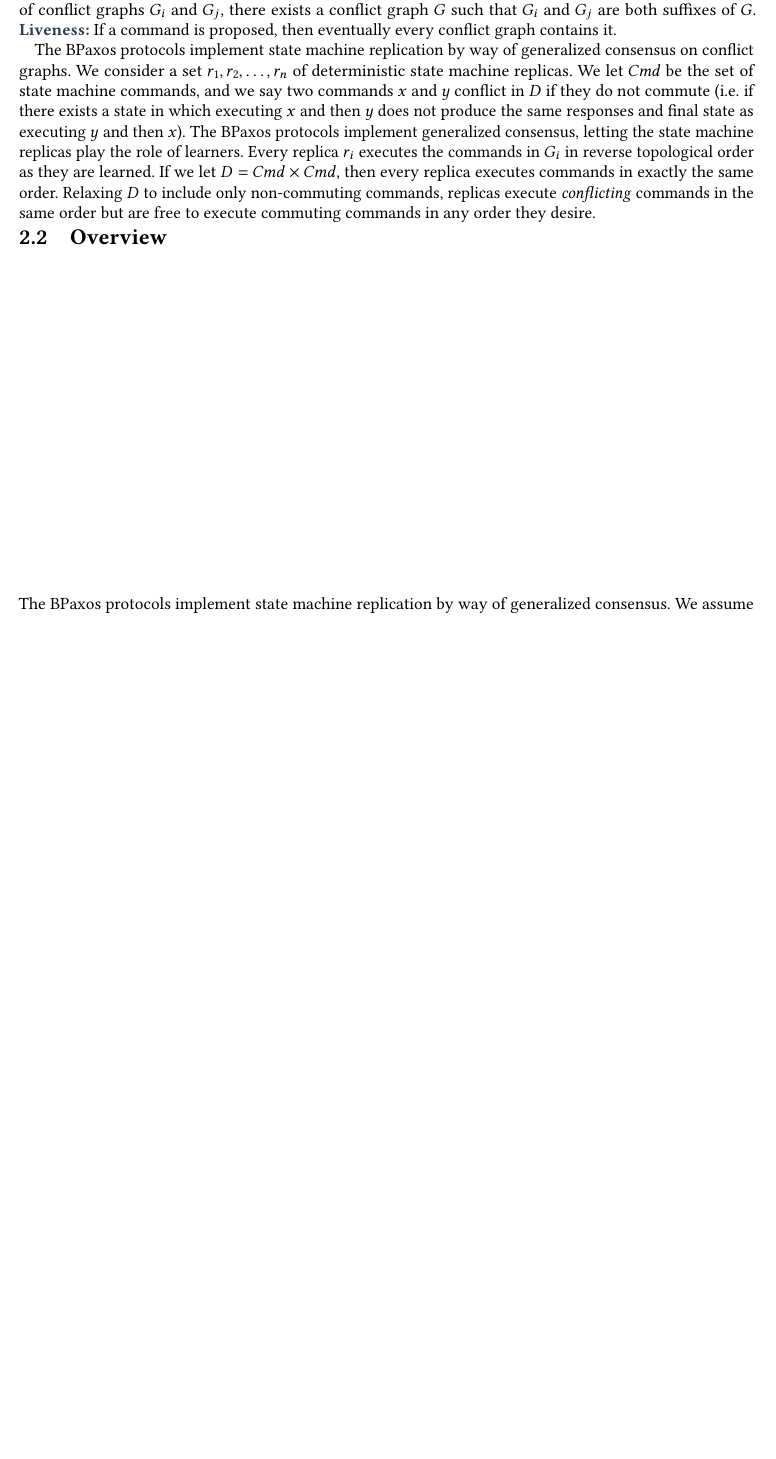
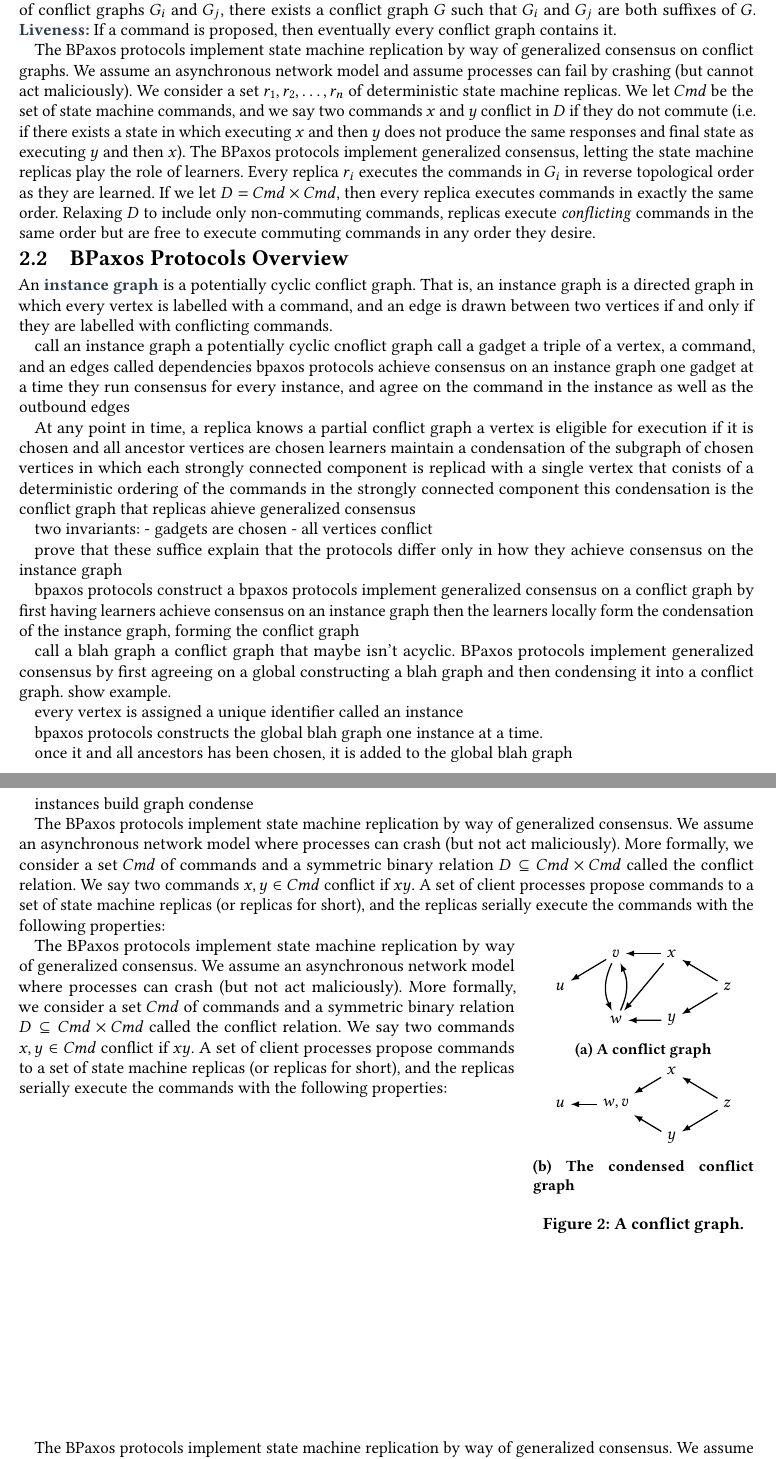
Before and after one commit to mwhittaker/bipartisan_paxos, a LaTeX paper (paper/bipartisan_paxos.tex, which reads paper/figures/condensation_example.tex, paper/sections/bipartisan_paxos.tex): part of page 2 of 3 before the commit and two parts of pages 2 and 3 of 4 after it, the two joined at a grey line, cut so that both start at the same text, the shorter picture padded with empty space. Compiled offline with pdfLaTeX.

Commit message:
[WIP] More progress on overview.

```diff
--- a/paper/bipartisan_paxos.tex
+++ b/paper/bipartisan_paxos.tex
@@ -4,9 +4,10 @@
 % `anonymous` removes the authors. PODC is double-blind.
 \documentclass[sigconf, 11pt, nonacm, anonymous]{acmart}
 
+\usepackage{bpaxos}
+\usepackage{floatflt}
 \usepackage{pervasives}
-\usepackage{floatflt}
-\usepackage{bpaxos}
+\usepackage{subcaption}
 
 % A helpful macro to show the current font size. Taken from [1].
 %
--- /dev/null
+++ b/paper/figures/condensation_example.tex
@@ -0,0 +1,47 @@
+\begin{floatingfigure}{0.3\textwidth}
+  \centering
+  \tikzstyle{vertex}=[]
+  \tikzstyle{arrow}=[thick, -latex]
+
+  \begin{subfigure}[b]{0.3\textwidth}
+    \centering
+    \begin{tikzpicture}[xscale=1.25, yscale=0.75]
+      \node[vertex] (u) at (0, 0) {$u$};
+      \node[vertex] (v) at (1, 1) {$v$};
+      \node[vertex] (w) at (1, -1) {$w$};
+      \node[vertex] (x) at (2, 1) {$x$};
+      \node[vertex] (y) at (2, -1) {$y$};
+      \node[vertex] (z) at (3, 0) {$z$};
+
+      \draw[arrow] (v) to (u);
+      \draw[arrow, bend right=15] (v) to (w);
+      \draw[arrow, bend right=15] (w) to (v);
+      \draw[arrow] (x) to (v);
+      \draw[arrow] (x) to (w);
+      \draw[arrow] (y) to (w);
+      \draw[arrow] (z) to (x);
+      \draw[arrow] (z) to (y);
+    \end{tikzpicture}
+    \caption{A conflict graph}\figlabel{ExamplePreCondensation}
+  \end{subfigure}
+
+  \begin{subfigure}[b]{0.3\textwidth}
+    \centering
+    \begin{tikzpicture}[xscale=1.25, yscale=0.75]
+      \node[vertex] (u) at (0, 0) {$u$};
+      \node[vertex] (vw) at (1, 0) {$w,v$};
+      \node[vertex] (x) at (2, 1) {$x$};
+      \node[vertex] (y) at (2, -1) {$y$};
+      \node[vertex] (z) at (3, 0) {$z$};
+
+      \draw[arrow] (vw) to (u);
+      \draw[arrow] (x) to (vw);
+      \draw[arrow] (y) to (vw);
+      \draw[arrow] (z) to (x);
+      \draw[arrow] (z) to (y);
+    \end{tikzpicture}
+    \caption{The condensed conflict graph}\figlabel{ExampleCondensation}
+  \end{subfigure}
+
+  \caption{A conflict graph.}\figlabel{ExampleConflictGraph}
+\end{floatingfigure}
--- a/paper/sections/bipartisan_paxos.tex
+++ b/paper/sections/bipartisan_paxos.tex
@@ -64,22 +64,68 @@ that the following conditions are maintained.
   If a command is proposed, then eventually every conflict graph contains it.
 
 The BPaxos protocols implement state machine replication by way of generalized
-consensus on conflict graphs. We consider a set $r_1, r_2, \ldots, r_n$ of
-deterministic state machine replicas. We let $\Cmd$ be the set of state machine
-commands, and we say two commands $x$ and $y$ conflict in $\conflict$ if they
-do not commute (i.e.\ if there exists a state in which executing $x$ and then
-$y$ does not produce the same responses and final state as executing $y$ and
-then $x$). The BPaxos protocols implement generalized consensus, letting the
-state machine replicas play the role of learners. Every replica $r_i$ executes
-the commands in $G_i$ in reverse topological order as they are learned. If we
-let $\conflict = \Cmd \times \Cmd$, then every replica executes commands in
-exactly the same order. Relaxing $\conflict$ to include only non-commuting
-commands, replicas execute \emph{conflicting} commands in the same order but
-are free to execute commuting commands in any order they desire.
+consensus on conflict graphs. We assume an asynchronous network model and
+assume processes can fail by crashing (but cannot act maliciously). We consider
+a set $r_1, r_2, \ldots, r_n$ of deterministic state machine replicas. We let
+$\Cmd$ be the set of state machine commands, and we say two commands $x$ and
+$y$ conflict in $\conflict$ if they do not commute (i.e.\ if there exists a
+state in which executing $x$ and then $y$ does not produce the same responses
+and final state as executing $y$ and then $x$). The BPaxos protocols implement
+generalized consensus, letting the state machine replicas play the role of
+learners. Every replica $r_i$ executes the commands in $G_i$ in reverse
+topological order as they are learned. If we let $\conflict = \Cmd \times
+\Cmd$, then every replica executes commands in exactly the same order. Relaxing
+$\conflict$ to include only non-commuting commands, replicas execute
+\emph{conflicting} commands in the same order but are free to execute commuting
+commands in any order they desire.
 
-\subsection{Overview}
+\subsection{BPaxos Protocols Overview}
+An \defword{instance graph} is a potentially cyclic conflict graph. That is, an
+instance graph is a directed graph in which every vertex is labelled with a
+command, and an edge is drawn between two vertices if and only if they are
+labelled with conflicting commands.
+
+call an instance graph a potentially cyclic cnoflict graph
+call a gadget a triple of a vertex, a command, and an edges called dependencies
+bpaxos protocols achieve consensus on an instance graph one gadget at a time
+they run consensus for every instance, and agree on the command in the instance as well as the outbound edges
+
+At any point in time, a replica knows a partial conflict graph
+a vertex is eligible for execution if it is chosen and all ancestor vertices are chosen
+learners maintain a condensation of the subgraph of chosen vertices in which each strongly connected component is replicad with a single vertex that conists of a deterministic ordering of the commands in the strongly connected component
+this condensation is the conflict graph that replicas ahieve generalized consensus
+
+two invariants:
+  - gadgets are chosen
+  - all vertices conflict
+
+prove that these suffice
+explain that the protocols differ only in how they achieve consensus on the instance graph
+
+bpaxos protocols construct a
+bpaxos protocols implement generalized consensus on a conflict graph by first having learners achieve consensus on an instance graph
+then the learners locally form the condensation of the instance graph, forming the conflict graph
+
+call a blah graph a conflict graph that maybe isn't acyclic.
+BPaxos protocols implement generalized consensus by first agreeing on a global constructing a blah graph and then condensing it into a conflict graph.
+show example.
+
+every vertex is assigned a unique identifier called an instance
+
+bpaxos protocols constructs the global blah graph one instance at a time.
+
+once it and all ancestors has been chosen, it is added to the global blah graph
+
+instances
+build graph
+condense
 
 
+The BPaxos protocols implement state machine replication by way of generalized consensus. We assume an asynchronous network model where processes can crash (but not act maliciously). More formally, we consider a set $\Cmd$ of commands and a symmetric binary relation $\conflict \subseteq \Cmd \times \Cmd$ called the conflict relation. We say two commands $x, y \in \Cmd$ conflict if $x \conflicts y$. A set of client processes propose commands to a set of state machine replicas (or replicas for short), and the replicas serially execute the commands with the following properties:
+
+{\input{figures/condensation_example.tex}}
+
+The BPaxos protocols implement state machine replication by way of generalized consensus. We assume an asynchronous network model where processes can crash (but not act maliciously). More formally, we consider a set $\Cmd$ of commands and a symmetric binary relation $\conflict \subseteq \Cmd \times \Cmd$ called the conflict relation. We say two commands $x, y \in \Cmd$ conflict if $x \conflicts y$. A set of client processes propose commands to a set of state machine replicas (or replicas for short), and the replicas serially execute the commands with the following properties:
 
 \vspace{3in}
 
```
Also changed, not shown: paper/figures/conflict_graph_example.tex (+1 -1 lines), paper/sections/bipartisan_paxos.tex (2 more changed lines).
